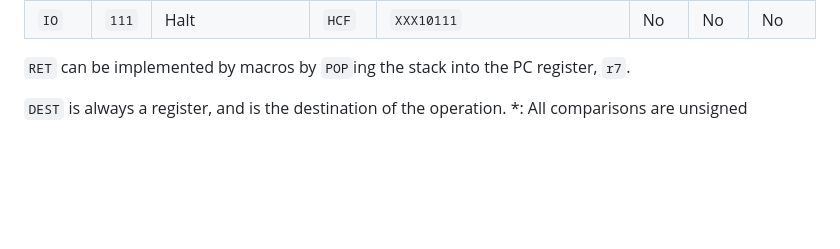
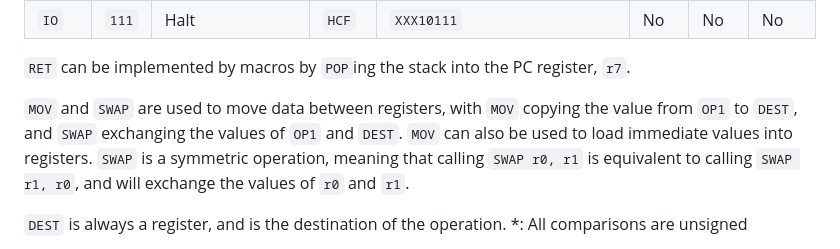
Before and after one commit to ErikRospo/Mini-8, a Markdown page: doc.md, the part around the change. Rendered like a GitHub page; blank space fills up the shorter version.

Commit message:
Add clarifying comment

```diff
--- a/doc.md
+++ b/doc.md
@@ -46,6 +46,8 @@ Opcode is a 1 byte value, with the following structure:
 | `IO`   | `111` | Halt              | `HCF`  | `XXX10111`    | No    | No    | No     |
 
 `RET` can be implemented by macros by `POP`ing the stack into the PC register, `r7`.
+
+`MOV` and `SWAP` are used to move data between registers, with `MOV` copying the value from `OP1` to `DEST`, and `SWAP` exchanging the values of `OP1` and `DEST`. `MOV` can also be used to load immediate values into registers. `SWAP` is a symmetric operation, meaning that calling `SWAP r0, r1` is equivalent to calling `SWAP r1, r0`, and will exchange the values of `r0` and `r1`.
 
 `DEST` is always a register, and is the destination of the operation.
 \*: All comparisons are unsigned
```
